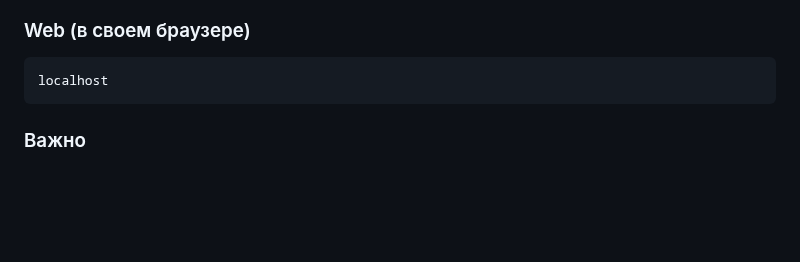
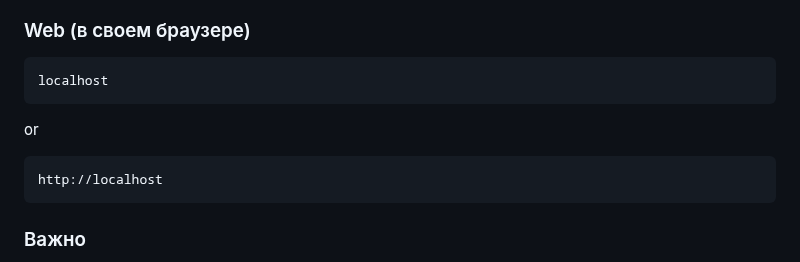
Before and after one commit to w0ikid/megacalc, a Markdown page: readme.md, the part around the change. GitHub-like rendering; blank space fills up the shorter version.

````diff
--- a/readme.md
+++ b/readme.md
@@ -36,6 +36,12 @@ go mod tidy  # Загрузка и синхронизация зависимос
 ```
 localhost
 ```
+or
+
+```
+http://localhost
+```
+
 ### Важно
 
 - Фронтенд (web/) обрабатывается Nginx, который монтируется в контейнере.
````
